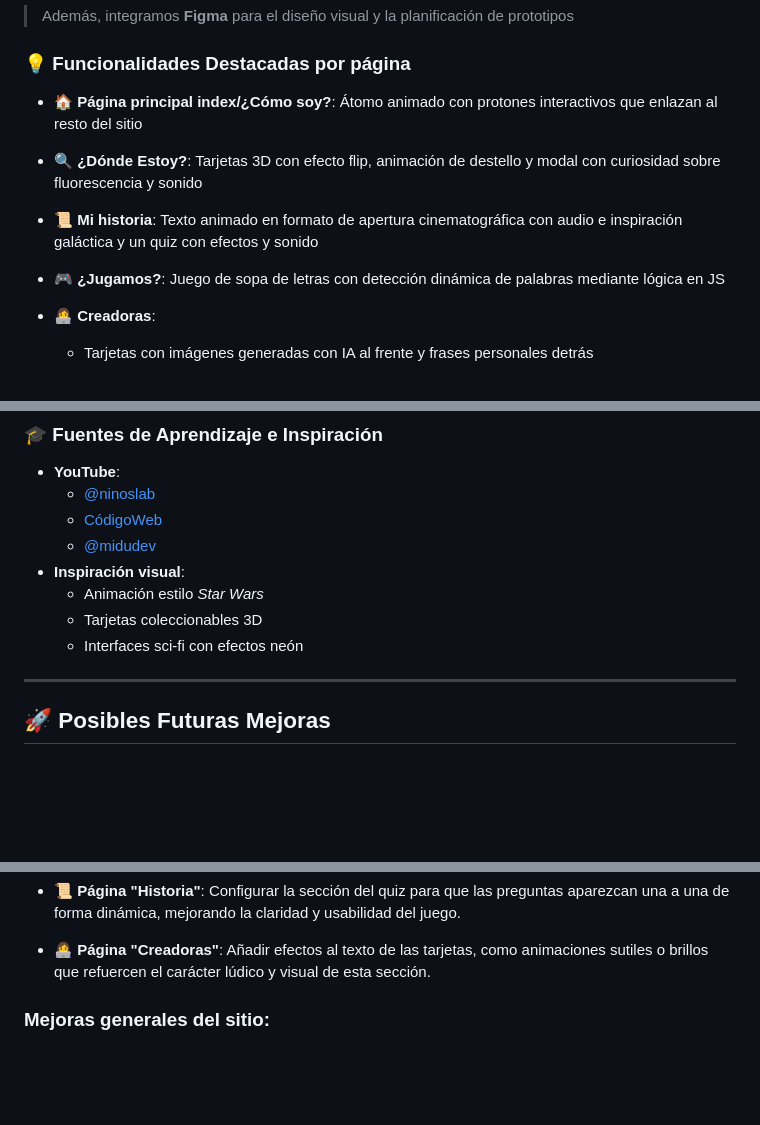
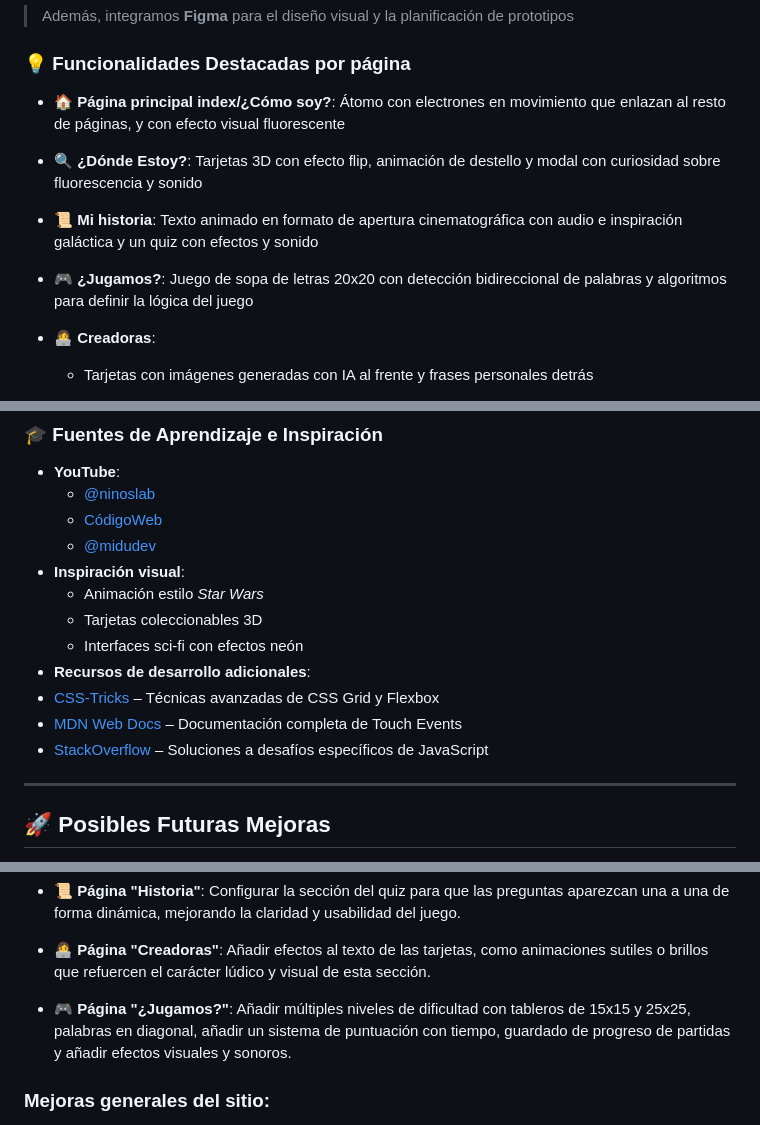
Before and after one commit to mcarenashd/fluor, a Markdown page: README.md, 3 parts joined by grey strips. GitHub-like rendering; blank space fills up the shorter version.

Commit message:
Add juguemos part in README

```diff
--- a/README.md
+++ b/README.md
@@ -44,13 +44,13 @@ Nuestro sitio web consta de **5 páginas principales**:
 
 ### 💡 Funcionalidades Destacadas por página
 
-- 🏠 **Página principal index/¿Cómo soy?**: Átomo animado con protones interactivos que enlazan al resto del sitio
+- 🏠 **Página principal index/¿Cómo soy?**: Átomo con electrones en movimiento que enlazan al resto de páginas, y con efecto visual fluorescente
 
 - 🔍 **¿Dónde Estoy?**: Tarjetas 3D con efecto flip, animación de destello y modal con curiosidad sobre fluorescencia y sonido
 
 - 📜 **Mi historia**: Texto animado en formato de apertura cinematográfica con audio e inspiración galáctica y un quiz con efectos y sonido
 
-- 🎮 **¿Jugamos?**: Juego de sopa de letras con detección dinámica de palabras mediante lógica en JS
+- 🎮 **¿Jugamos?**: Juego de sopa de letras 20x20 con detección bidireccional de palabras y algoritmos para definir la lógica del juego
 
 - 👩‍💻 **Creadoras**:
 
@@ -134,6 +134,10 @@ Agradecemos profundamente a las plataformas, autores y comunidades que comparten
   - Animación estilo *Star Wars*
   - Tarjetas coleccionables 3D
   - Interfaces sci-fi con efectos neón
+- **Recursos de desarrollo adicionales**:
+ - [CSS-Tricks](https://css-tricks.com/) – Técnicas avanzadas de CSS Grid y Flexbox
+ - [MDN Web Docs](https://developer.mozilla.org/) – Documentación completa de Touch Events
+ - [StackOverflow](https://stackoverflow.com/) – Soluciones a desafíos específicos de JavaScript
 
 
 ---
@@ -152,6 +156,8 @@ Aunque estamos orgullosas del resultado, nos gustaría seguir mejorando el proye
 - 📜 **Página "Historia"**: Configurar la sección del quiz para que las preguntas aparezcan una a una de forma dinámica, mejorando la claridad y usabilidad del juego.
 
 - 👩‍💻 **Página "Creadoras"**: Añadir efectos al texto de las tarjetas, como animaciones sutiles o brillos que refuercen el carácter lúdico y visual de esta sección.
+
+- 🎮 **Página "¿Jugamos?"**: Añadir múltiples niveles de dificultad con tableros de 15x15 y 25x25, palabras en diagonal, añadir un sistema de puntuación con tiempo, guardado de progreso de partidas y añadir efectos visuales y sonoros.
 
 ### Mejoras generales del sitio:
 
```
